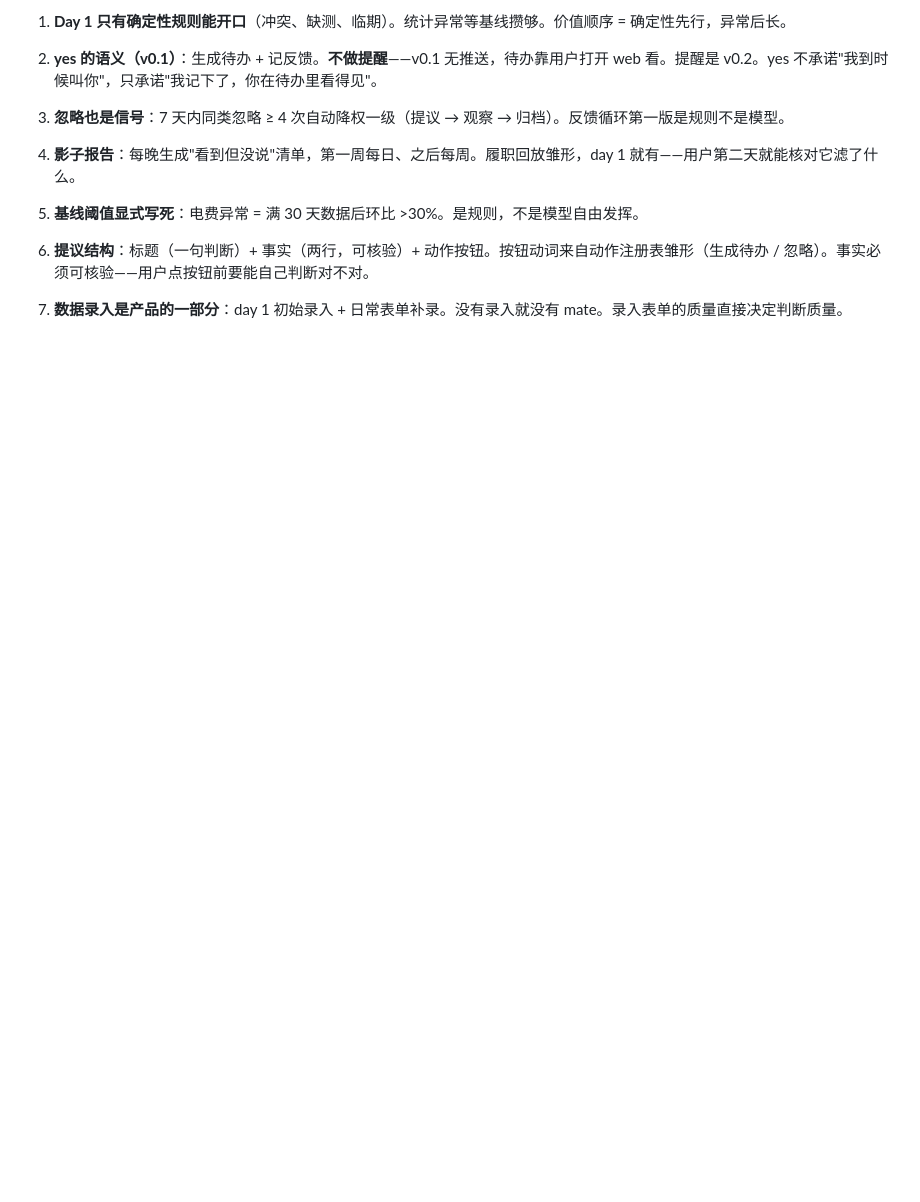
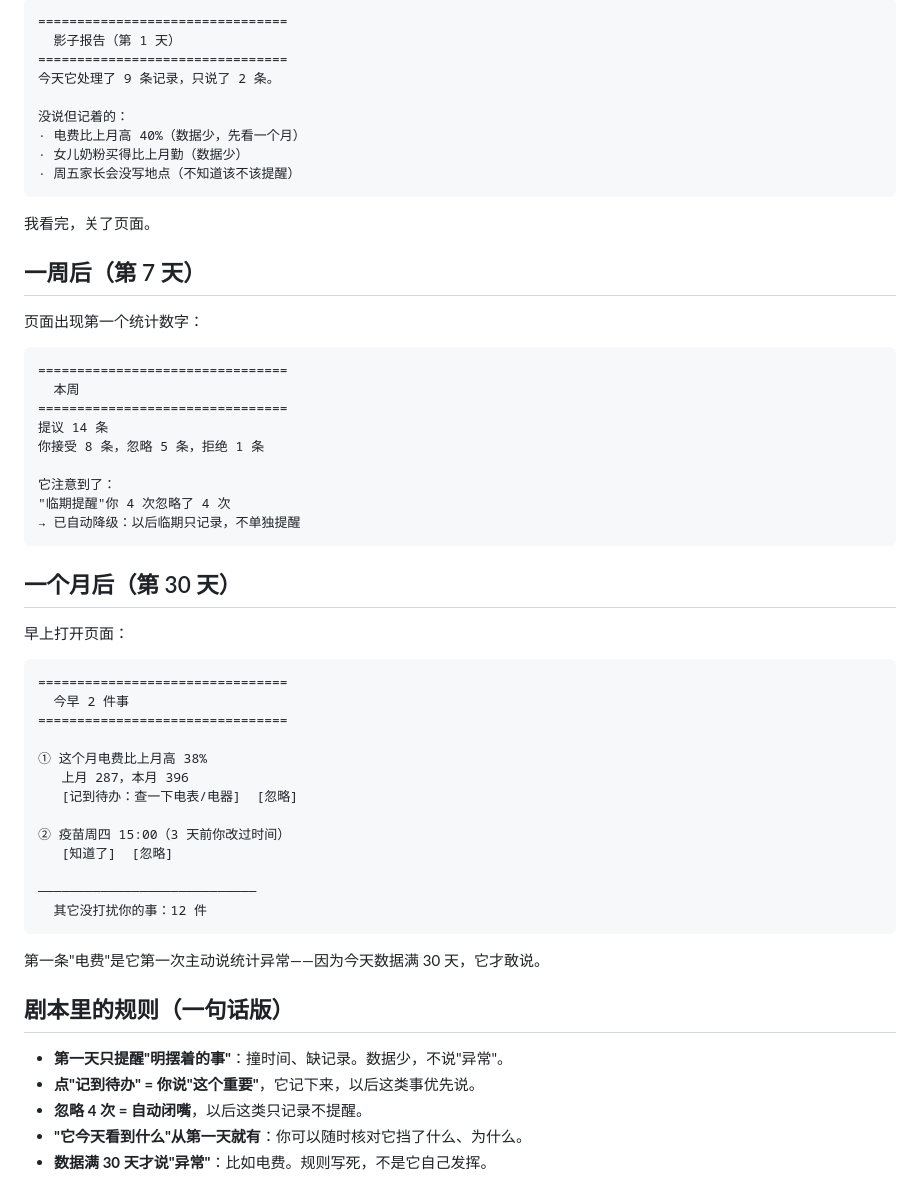
Before and after one commit to tojoevan/tuppy, a Markdown page: docs/day-script.md, the part around one of its changes. Rendered like a GitHub page; blank space fills up the shorter version.

Commit message:
docs: rewrite day script in user-visible screens only, drop internal mixing

````diff
--- a/docs/day-script.md
+++ b/docs/day-script.md
@@ -92,14 +63,60 @@ yes  8     忽略 5     no 1
 
-1. **Day 1 只有确定性规则能开口**（冲突、缺测、临期）。统计异常等基线攒够。价值顺序 = 确定性先行，异常后长。
+```
+================================
+  影子报告（第 1 天）
+================================
+今天它处理了 9 条记录，只说了 2 条。
 
-2. **yes 的语义（v0.1）**：生成待办 + 记反馈。**不做提醒**——v0.1 无推送，待办靠用户打开 web 看。提醒是 v0.2。yes 不承诺"我到时候叫你"，只承诺"我记下了，你在待办里看得见"。
+没说但记着的：
+· 电费比上月高 40%（数据少，先看一个月）
+· 女儿奶粉买得比上月勤（数据少）
+· 周五家长会没写地点（不知道该不该提醒）
+```
 
-3. **忽略也是信号**：7 天内同类忽略 ≥ 4 次自动降权一级（提议 → 观察 → 归档）。反馈循环第一版是规则不是模型。
+我看完，关了页面。
 
-4. **影子报告**：每晚生成"看到但没说"清单，第一周每日、之后每周。履职回放雏形，day 1 就有——用户第二天就能核对它滤了什么。
+## 一周后（第 7 天）
 
-5. **基线阈值显式写死**：电费异常 = 满 30 天数据后环比 >30%。是规则，不是模型自由发挥。
+页面出现第一个统计数字：
 
-6. **提议结构**：标题（一句判断）+ 事实（两行，可核验）+ 动作按钮。按钮动词来自动作注册表雏形（生成待办 / 忽略）。事实必须可核验——用户点按钮前要能自己判断对不对。
+```
+================================
+  本周
+================================
+提议 14 条
+你接受 8 条，忽略 5 条，拒绝 1 条
 
-7. **数据录入是产品的一部分**：day 1 初始录入 + 日常表单补录。没有录入就没有 mate。录入表单的质量直接决定判断质量。
+它注意到了：
+"临期提醒"你 4 次忽略了 4 次
+→ 已自动降级：以后临期只记录，不单独提醒
+```
+
+## 一个月后（第 30 天）
+
+早上打开页面：
+
+```
+================================
+  今早 2 件事
+================================
+
+① 这个月电费比上月高 38%
+   上月 287，本月 396
+   [记到待办：查一下电表/电器]  [忽略]
+
+② 疫苗周四 15:00（3 天前你改过时间）
+   [知道了]  [忽略]
+
+────────────────────────────
+  其它没打扰你的事：12 件
+```
+
+第一条"电费"是它第一次主动说统计异常——因为今天数据满 30 天，它才敢说。
+
+## 剧本里的规则（一句话版）
+
+- **第一天只提醒"明摆着的事"**：撞时间、缺记录。数据少，不说"异常"。
+- **点"记到待办" = 你说"这个重要"**，它记下来，以后这类事优先说。
+- **忽略 4 次 = 自动闭嘴**，以后这类只记录不提醒。
+- **"它今天看到什么"从第一天就有**：你可以随时核对它挡了什么、为什么。
+- **数据满 30 天才说"异常"**：比如电费。规则写死，不是它自己发挥。
````
Also changed, not shown: other parts of docs/day-script.md (+41 -70 lines).
